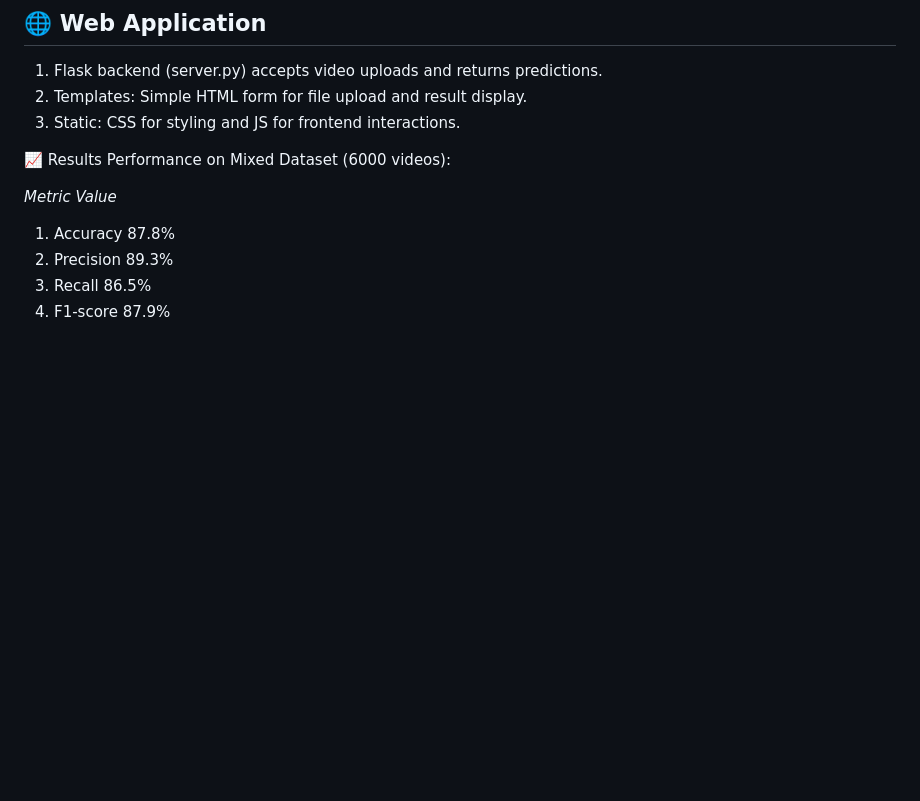
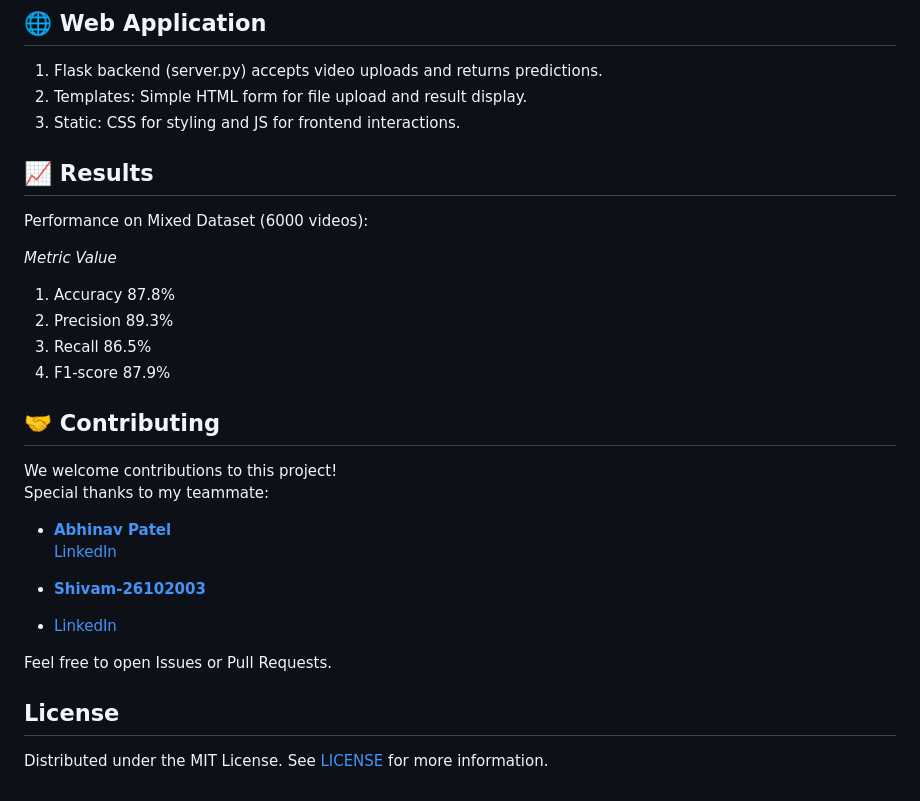
Before and after one commit to Shivam-26102003/Facial_Deepfake-video_detection, a Markdown page: README.md, the part around the change. Rendered like a GitHub page; blank space fills up the shorter version.

Commit message:
Update README.md
Correction in the ReadME

```diff
--- a/README.md
+++ b/README.md
@@ -127,7 +127,7 @@ This project uses a combination of publicly available deepfake datasets:
 2. Templates: Simple HTML form for file upload and result display.
 3. Static: CSS for styling and JS for frontend interactions.
 
-📈 Results
+## 📈 Results
 Performance on Mixed Dataset (6000 videos):
 
    *Metric	    Value*
@@ -135,3 +135,20 @@ Performance on Mixed Dataset (6000 videos):
  2. Precision    89.3%
  3. Recall	     86.5%
  4. F1-score     87.9%
+
+## 🤝 Contributing
+
+We welcome contributions to this project!
+Special thanks to my teammate:
+
+- **[Abhinav Patel](https://github.com/Abhinav3289)**
+  [LinkedIn](https://www.linkedin.com/in/abhinav-patel-a876a9253/)
+
+- **[Shivam-26102003](https://github.com/Shivam-26102003)**
+- [LinkedIn](https://www.linkedin.com/in/shivam-sagar-40266225a/)
+
+Feel free to open Issues or Pull Requests.
+
+## License
+
+Distributed under the MIT License. See [LICENSE](LICENSE) for more information.
```
